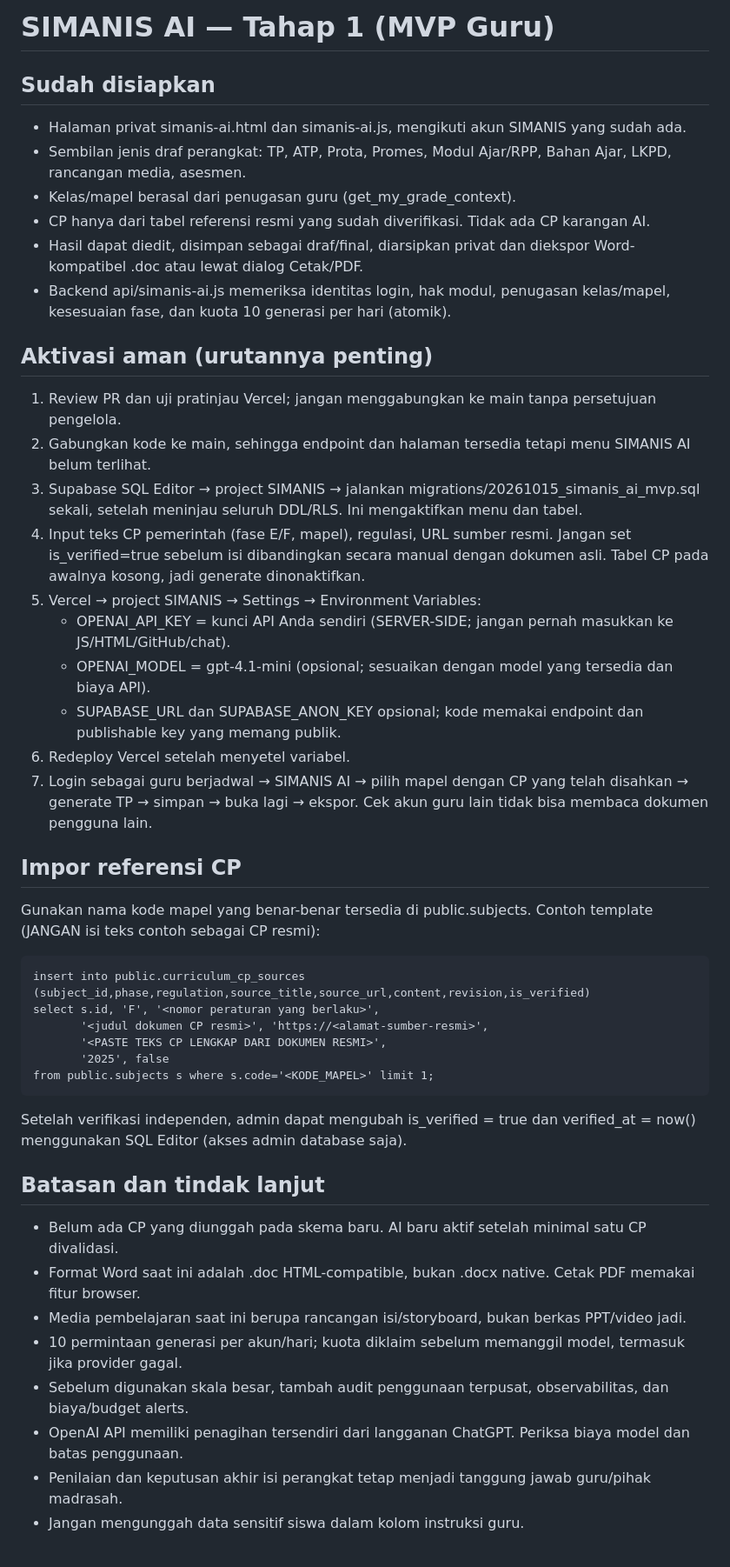
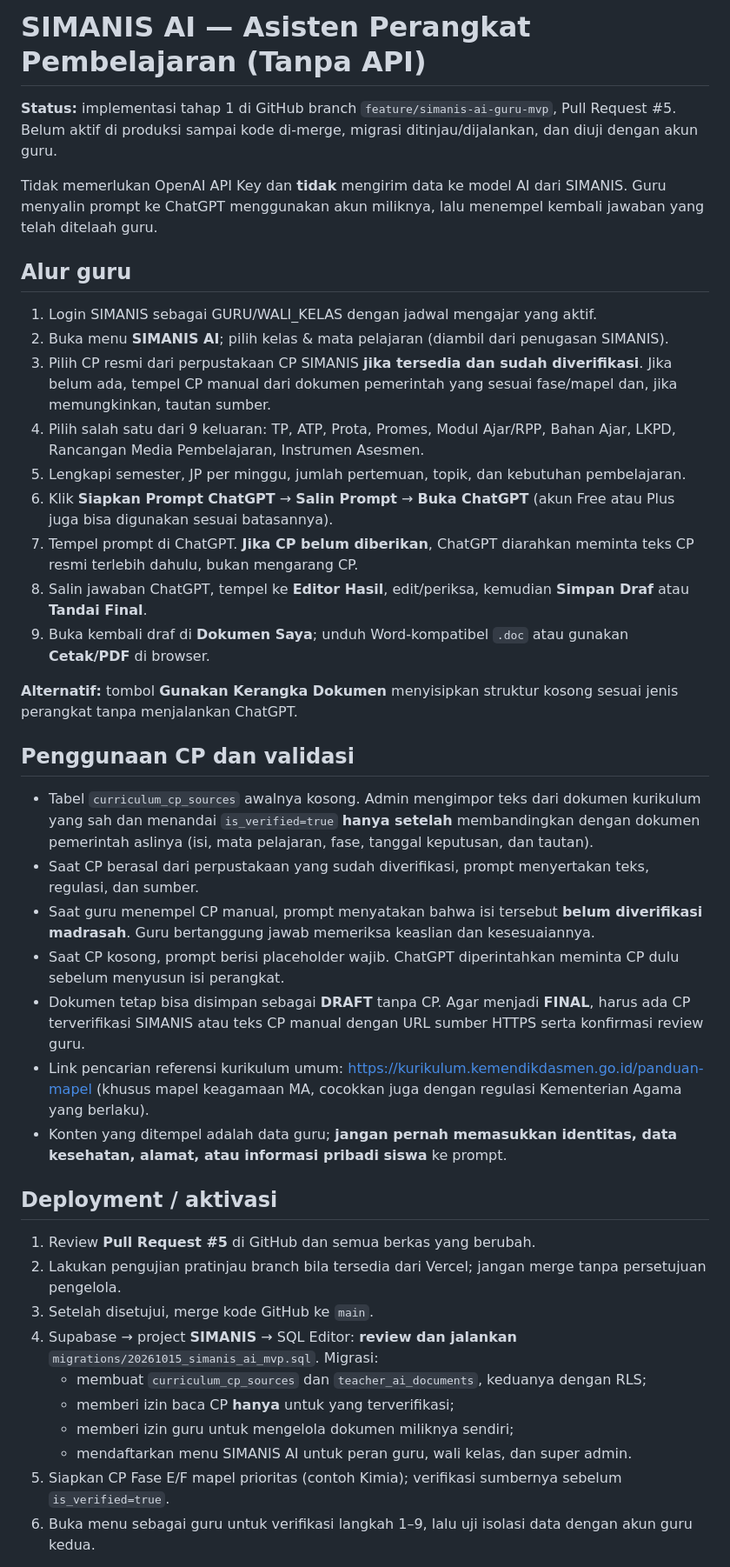
Before and after one commit to faizhamdan15/SIMANIS, a Markdown page: docs/SIMANIS_AI_MVP.md, the part around one of its changes. Shown at 87% size. GitHub-like rendering.

Commit message:
docs(ai): document no-API ChatGPT Plus workflow and safe rollout

```diff
--- a/docs/SIMANIS_AI_MVP.md
+++ b/docs/SIMANIS_AI_MVP.md
@@ -1,44 +1,43 @@
-# SIMANIS AI — Tahap 1 (MVP Guru)
+# SIMANIS AI — Asisten Perangkat Pembelajaran (Tanpa API)
 
-## Sudah disiapkan
-- Halaman privat simanis-ai.html dan simanis-ai.js, mengikuti akun SIMANIS yang sudah ada.
-- Sembilan jenis draf perangkat: TP, ATP, Prota, Promes, Modul Ajar/RPP, Bahan Ajar, LKPD, rancangan media, asesmen.
-- Kelas/mapel berasal dari penugasan guru (get_my_grade_context).
-- CP hanya dari tabel referensi resmi yang sudah diverifikasi. Tidak ada CP karangan AI.
-- Hasil dapat diedit, disimpan sebagai draf/final, diarsipkan privat dan diekspor Word-kompatibel .doc atau lewat dialog Cetak/PDF.
-- Backend api/simanis-ai.js memeriksa identitas login, hak modul, penugasan kelas/mapel, kesesuaian fase, dan kuota 10 generasi per hari (atomik).
+**Status:** implementasi tahap 1 di GitHub branch `feature/simanis-ai-guru-mvp`, Pull Request #5. Belum aktif di produksi sampai kode di-merge, migrasi ditinjau/dijalankan, dan diuji dengan akun guru.
 
-## Aktivasi aman (urutannya penting)
-1. Review PR dan uji pratinjau Vercel; jangan menggabungkan ke main tanpa persetujuan pengelola.
-2. Gabungkan kode ke main, sehingga endpoint dan halaman tersedia tetapi menu SIMANIS AI belum terlihat.
-3. Supabase SQL Editor → project SIMANIS → jalankan migrations/20261015_simanis_ai_mvp.sql sekali, setelah meninjau seluruh DDL/RLS. Ini mengaktifkan menu dan tabel.
-4. Input teks CP pemerintah (fase E/F, mapel), regulasi, URL sumber resmi. Jangan set is_verified=true sebelum isi dibandingkan secara manual dengan dokumen asli. Tabel CP pada awalnya kosong, jadi generate dinonaktifkan.
-5. Vercel → project SIMANIS → Settings → Environment Variables:
-   - OPENAI_API_KEY = kunci API Anda sendiri (SERVER-SIDE; jangan pernah masukkan ke JS/HTML/GitHub/chat).
-   - OPENAI_MODEL = gpt-4.1-mini (opsional; sesuaikan dengan model yang tersedia dan biaya API).
-   - SUPABASE_URL dan SUPABASE_ANON_KEY opsional; kode memakai endpoint dan publishable key yang memang publik.
-6. Redeploy Vercel setelah menyetel variabel.
-7. Login sebagai guru berjadwal → SIMANIS AI → pilih mapel dengan CP yang telah disahkan → generate TP → simpan → buka lagi → ekspor. Cek akun guru lain tidak bisa membaca dokumen pengguna lain.
+Tidak memerlukan OpenAI API Key dan **tidak** mengirim data ke model AI dari SIMANIS. Guru menyalin prompt ke ChatGPT menggunakan akun miliknya, lalu menempel kembali jawaban yang telah ditelaah guru.
 
-## Impor referensi CP
-Gunakan nama kode mapel yang benar-benar tersedia di public.subjects. Contoh template (JANGAN isi teks contoh sebagai CP resmi):
+## Alur guru
 
-    insert into public.curriculum_cp_sources
-    (subject_id,phase,regulation,source_title,source_url,content,revision,is_verified)
-    select s.id, 'F', '<nomor peraturan yang berlaku>',
-           '<judul dokumen CP resmi>', 'https://<alamat-sumber-resmi>',
-           '<PASTE TEKS CP LENGKAP DARI DOKUMEN RESMI>',
-           '2025', false
-    from public.subjects s where s.code='<KODE_MAPEL>' limit 1;
+1. Login SIMANIS sebagai GURU/WALI_KELAS dengan jadwal mengajar yang aktif.
+2. Buka menu **SIMANIS AI**; pilih kelas & mata pelajaran (diambil dari penugasan SIMANIS).
+3. Pilih CP resmi dari perpustakaan CP SIMANIS **jika tersedia dan sudah diverifikasi**. Jika belum ada, tempel CP manual dari dokumen pemerintah yang sesuai fase/mapel dan, jika memungkinkan, tautan sumber.
+4. Pilih salah satu dari 9 keluaran: TP, ATP, Prota, Promes, Modul Ajar/RPP, Bahan Ajar, LKPD, Rancangan Media Pembelajaran, Instrumen Asesmen.
+5. Lengkapi semester, JP per minggu, jumlah pertemuan, topik, dan kebutuhan pembelajaran.
+6. Klik **Siapkan Prompt ChatGPT** → **Salin Prompt** → **Buka ChatGPT** (akun Free atau Plus juga bisa digunakan sesuai batasannya).
+7. Tempel prompt di ChatGPT. **Jika CP belum diberikan**, ChatGPT diarahkan meminta teks CP resmi terlebih dahulu, bukan mengarang CP.
+8. Salin jawaban ChatGPT, tempel ke **Editor Hasil**, edit/periksa, kemudian **Simpan Draf** atau **Tandai Final**.
+9. Buka kembali draf di **Dokumen Saya**; unduh Word-kompatibel `.doc` atau gunakan **Cetak/PDF** di browser.
 
-Setelah verifikasi independen, admin dapat mengubah is_verified = true dan verified_at = now() menggunakan SQL Editor (akses admin database saja).
+**Alternatif:** tombol **Gunakan Kerangka Dokumen** menyisipkan struktur kosong sesuai jenis perangkat tanpa menjalankan ChatGPT.
 
-## Batasan dan tindak lanjut
-- Belum ada CP yang diunggah pada skema baru. AI baru aktif setelah minimal satu CP divalidasi.
-- Format Word saat ini adalah .doc HTML-compatible, bukan .docx native. Cetak PDF memakai fitur browser.
-- Media pembelajaran saat ini berupa rancangan isi/storyboard, bukan berkas PPT/video jadi.
-- 10 permintaan generasi per akun/hari; kuota diklaim sebelum memanggil model, termasuk jika provider gagal.
-- Sebelum digunakan skala besar, tambah audit penggunaan terpusat, observabilitas, dan biaya/budget alerts.
-- OpenAI API memiliki penagihan tersendiri dari langganan ChatGPT. Periksa biaya model dan batas penggunaan.
-- Penilaian dan keputusan akhir isi perangkat tetap menjadi tanggung jawab guru/pihak madrasah.
-- Jangan mengunggah data sensitif siswa dalam kolom instruksi guru.
+## Penggunaan CP dan validasi
+
+- Tabel `curriculum_cp_sources` awalnya kosong. Admin mengimpor teks dari dokumen kurikulum yang sah dan menandai `is_verified=true` **hanya setelah** membandingkan dengan dokumen pemerintah aslinya (isi, mata pelajaran, fase, tanggal keputusan, dan tautan).
+- Saat CP berasal dari perpustakaan yang sudah diverifikasi, prompt menyertakan teks, regulasi, dan sumber.
+- Saat guru menempel CP manual, prompt menyatakan bahwa isi tersebut **belum diverifikasi madrasah**. Guru bertanggung jawab memeriksa keaslian dan kesesuaiannya.
+- Saat CP kosong, prompt berisi placeholder wajib. ChatGPT diperintahkan meminta CP dulu sebelum menyusun isi perangkat.
+- Dokumen tetap bisa disimpan sebagai **DRAFT** tanpa CP. Agar menjadi **FINAL**, harus ada CP terverifikasi SIMANIS atau teks CP manual dengan URL sumber HTTPS serta konfirmasi review guru.
+- Link pencarian referensi kurikulum umum: https://kurikulum.kemendikdasmen.go.id/panduan-mapel (khusus mapel keagamaan MA, cocokkan juga dengan regulasi Kementerian Agama yang berlaku).
+- Konten yang ditempel adalah data guru; **jangan pernah memasukkan identitas, data kesehatan, alamat, atau informasi pribadi siswa** ke prompt.
+
+## Deployment / aktivasi
+
+1. Review **Pull Request #5** di GitHub dan semua berkas yang berubah.
+2. Lakukan pengujian pratinjau branch bila tersedia dari Vercel; jangan merge tanpa persetujuan pengelola.
+3. Setelah disetujui, merge kode GitHub ke `main`.
+4. Supabase → project **SIMANIS** → SQL Editor: **review dan jalankan** `migrations/20261015_simanis_ai_mvp.sql`. Migrasi:
+   - membuat `curriculum_cp_sources` dan `teacher_ai_documents`, keduanya dengan RLS;
+   - memberi izin baca CP **hanya** untuk yang terverifikasi;
+   - memberi izin guru untuk mengelola dokumen miliknya sendiri;
+   - mendaftarkan menu SIMANIS AI untuk peran guru, wali kelas, dan super admin.
+5. Siapkan CP Fase E/F mapel prioritas (contoh Kimia); verifikasi sumbernya sebelum `is_verified=true`.
+6. Buka menu sebagai guru untuk verifikasi langkah 1–9, lalu uji isolasi data dengan akun guru kedua.
+
```
Also changed, not shown: other parts of docs/SIMANIS_AI_MVP.md (+40 -0 lines).
